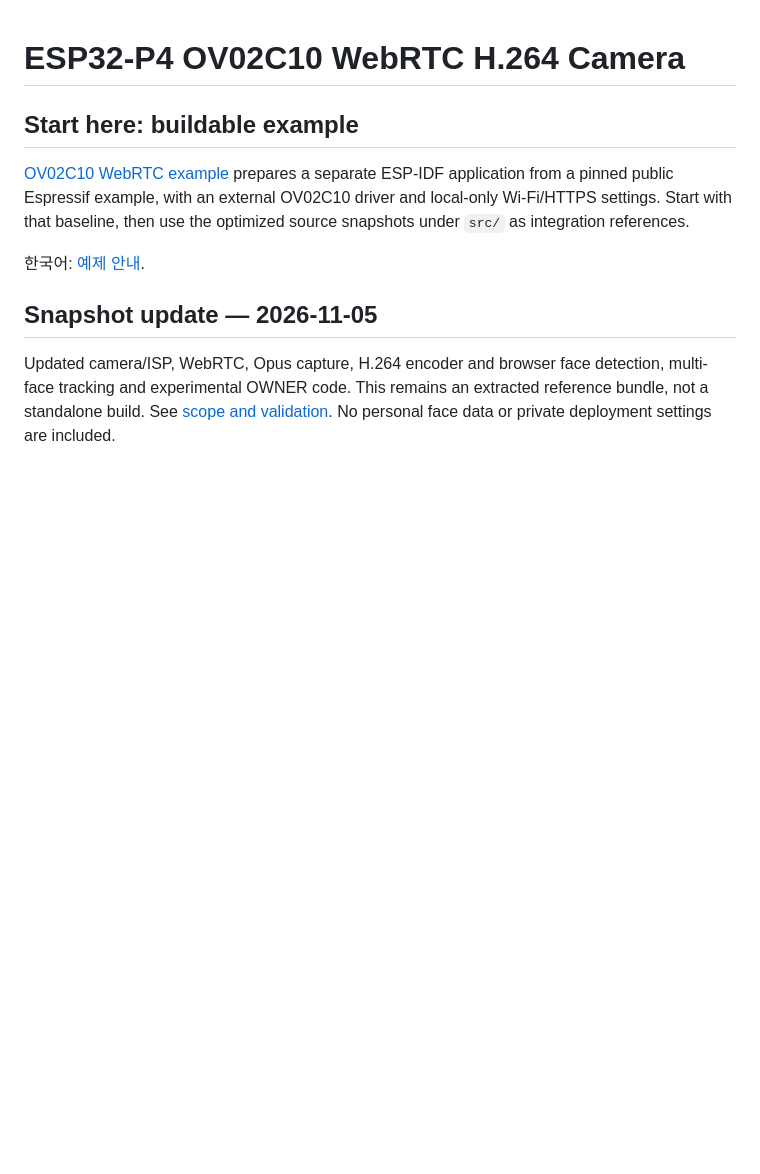
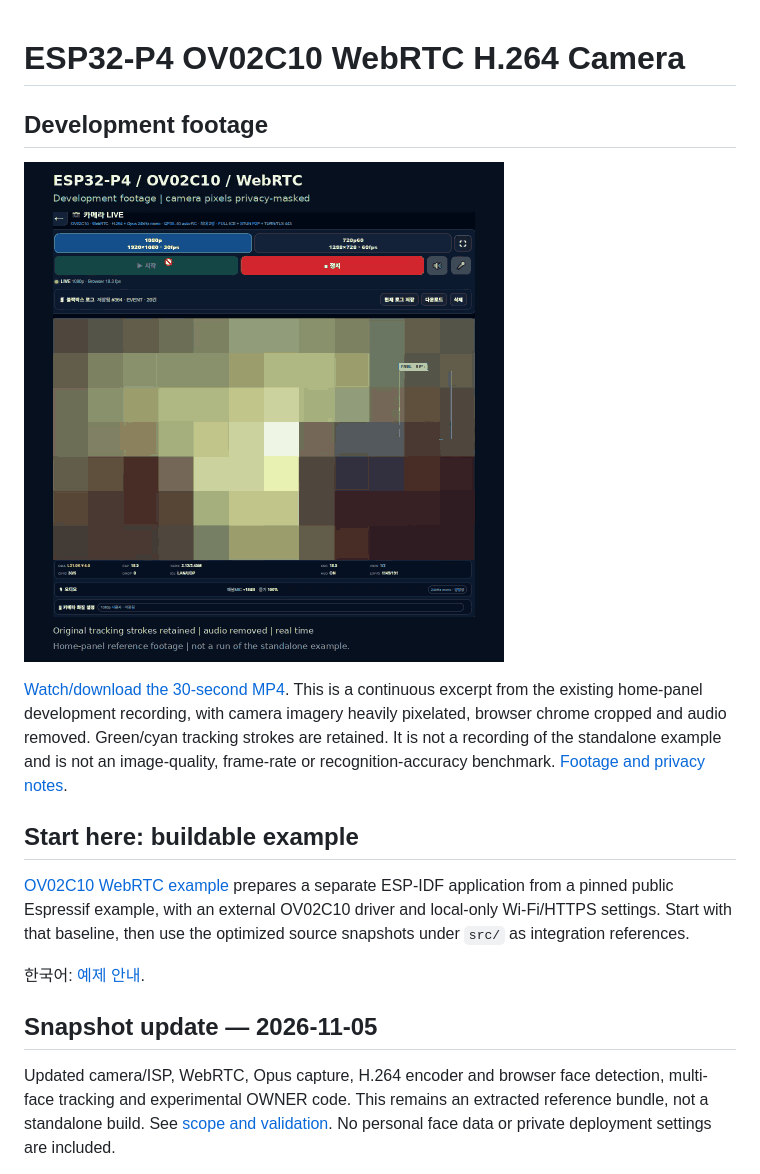
Before and after one commit to bignews1/esp32p4-ov02c10-webrtc-h264-camera, a Markdown page: README.md, the part around the change. GitHub-like rendering; pictures changed too: docs/demo/home-panel-tracking-preview.gif (added); blank space fills up the shorter version.

```diff
--- a/README.md
+++ b/README.md
@@ -1,4 +1,15 @@
 # ESP32-P4 OV02C10 WebRTC H.264 Camera
+
+## Development footage
+
+[![Privacy-masked home-panel tracking demo](docs/demo/home-panel-tracking-preview.gif)](docs/demo/home-panel-tracking-demo.mp4)
+
+[Watch/download the 30-second MP4](docs/demo/home-panel-tracking-demo.mp4).
+This is a continuous excerpt from the existing home-panel development recording,
+with camera imagery heavily pixelated, browser chrome cropped and audio removed.
+Green/cyan tracking strokes are retained. It is not a recording of the standalone
+example and is not an image-quality, frame-rate or recognition-accuracy benchmark.
+[Footage and privacy notes](docs/demo/README.md).
 
 ## Start here: buildable example
 
```
Also changed, not shown: docs/demo/README.md (added, +35 -0 lines), 1 other file.
